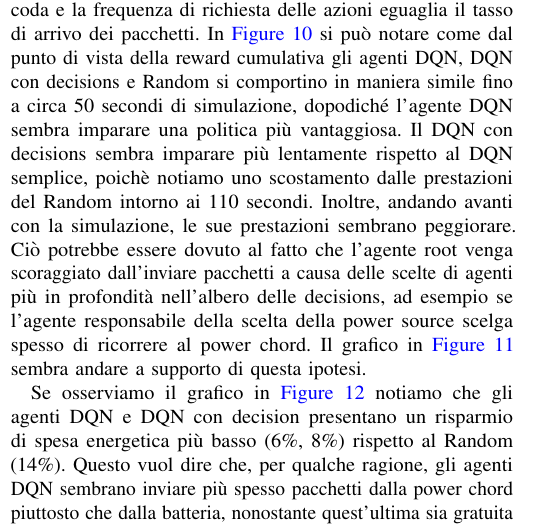
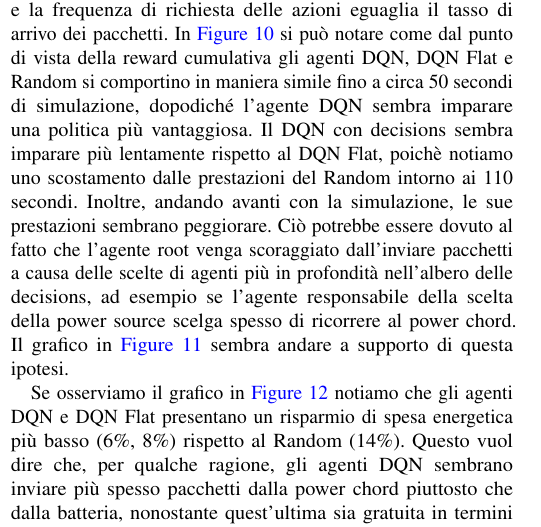
Before and after one commit to retarded-reward/collaborative-learning, a LaTeX paper (docs/paper.tex): part of one column of page 7 of 17, cut so that both start at the same text. Compiled offline with pdfLaTeX; a missing font is replaced by an installed copy or a similar font; a LaTeX package or settings file that is missing is left out.

Commit message:
fix inconsistenza Flat Decisions

```diff
--- a/docs/paper.tex
+++ b/docs/paper.tex
@@ -594,10 +594,10 @@ parametri della soluzione di default. In particolare, l'agente del nodo tiene co
 di tutti i termini della reward in ugual misura, il nodo dispone di una sola coda
 e la frequenza di richiesta delle azioni eguaglia il tasso di arrivo dei pacchetti.
 In \autoref{fig:cumulative_reward_dqnDeep_dqnFlat_random_defaultConfig} si può notare
-come dal punto di vista della reward cumulativa gli agenti DQN, DQN con decisions e
+come dal punto di vista della reward cumulativa gli agenti DQN, DQN Flat e
 Random si comportino in maniera simile fino a circa 50 secondi di simulazione, dopodiché
 l'agente DQN sembra imparare una politica più vantaggiosa. Il DQN con decisions sembra
-imparare più lentamente rispetto al DQN semplice, poichè notiamo uno scostamento dalle
+imparare più lentamente rispetto al DQN Flat, poichè notiamo uno scostamento dalle
 prestazioni del Random intorno ai 110 secondi. Inoltre, andando avanti con la simulazione,
 le sue prestazioni sembrano peggiorare. Ciò potrebbe essere dovuto al fatto che
 l'agente root venga scoraggiato dall'inviare pacchetti a causa delle scelte di agenti
@@ -607,7 +607,7 @@ scelta della power source scelga spesso di ricorrere al power chord. Il grafico
 ipotesi.
 
 Se osserviamo il grafico in \autoref{fig:energySaving_defaultConfig_allAgents} notiamo
-che gli agenti DQN e DQN con decision presentano un risparmio di spesa energetica più
+che gli agenti DQN e DQN Flat presentano un risparmio di spesa energetica più
 basso (6\%, 8\%) rispetto al Random (14\%). Questo vuol dire che, per qualche ragione,
 gli agenti DQN
 sembrano inviare più spesso pacchetti dalla power chord piuttosto che dalla batteria,
```
Also changed, not shown: docs/paper.tex (2 more changed lines).
